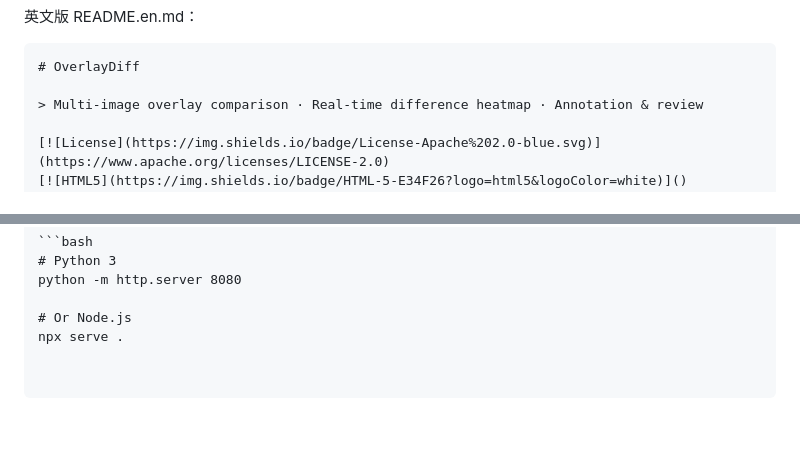
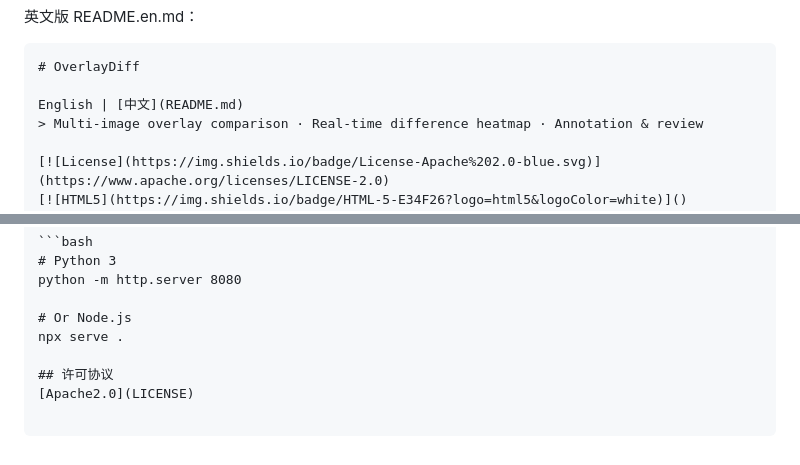
Before and after one commit to leixiangjian/OverlayDiff, a Markdown page: README.en.md, 2 parts joined by grey strips. Drawn GitHub-style; blank space fills up the shorter version.

````diff
--- a/README.en.md
+++ b/README.en.md
@@ -4,6 +4,7 @@
 ```markdown
 # OverlayDiff
 
+English | [中文](README.md)
 > Multi-image overlay comparison · Real-time difference heatmap · Annotation & review
 
 [![License](https://img.shields.io/badge/License-Apache%202.0-blue.svg)](https://www.apache.org/licenses/LICENSE-2.0)
@@ -82,3 +83,6 @@ python -m http.server 8080
 
 # Or Node.js
 npx serve .
+
+## 许可协议
+[Apache2.0](LICENSE)
````
Also changed, not shown: README.md (+6 -0 lines).
